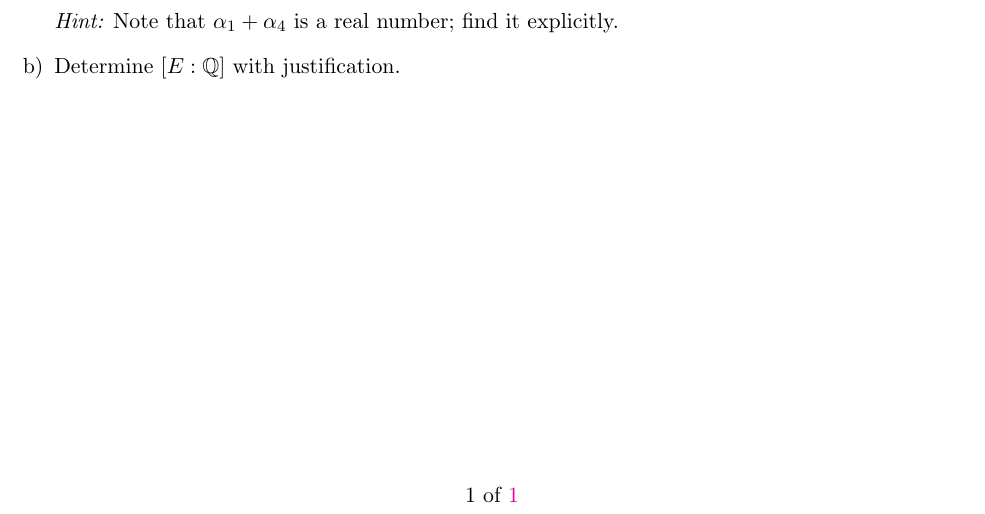
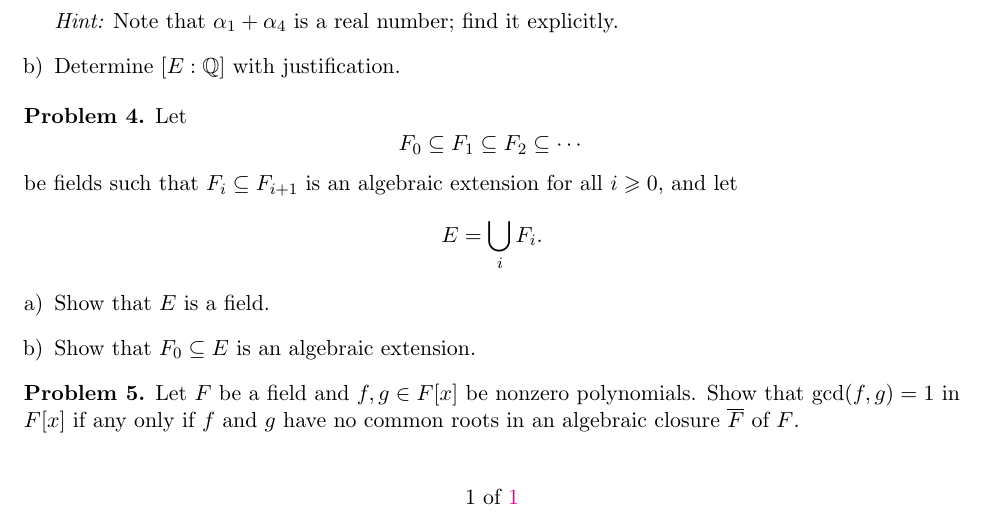
Before and after one commit to eloisagrifo/eloisagrifo.github.io, a LaTeX problem sheet (Teaching/818/PSet9.tex): part of the page, cut so that both start at the same text. Compiled offline with pdfLaTeX.

Commit message:
pset9 final

```diff
--- a/Teaching/818/PSet9.tex
+++ b/Teaching/818/PSet9.tex
@@ -112,7 +112,27 @@ $$\alpha_1 = e^{\pi i/4}\sqrt[4]{5}, \quad
 {\em Hint:} Note that $\alpha_1 + \alpha_4$ is a real number; find it explicitly.
 
 \item Determine $[E : \Q]$ with justification.
-
 \end{enumerate}
 \end{problem}
+
+
+
+\begin{problem}
+Let
+$$F_0 \subseteq F_1 \subseteq F_2 \subseteq \cdots$$
+be fields such that $F_i \subseteq F_{i+1}$ is an algebraic extension for all $i \geqslant 0$, and let
+$$E = \bigcup_i F_i.$$
+\begin{enumerate}[a)]
+\item Show that $E$ is a field.
+\item Show that $F_0 \subseteq E$ is an algebraic extension.
+\end{enumerate}
+\end{problem}
+
+
+
+\begin{problem}
+Let $F$ be a field and $f,g \in F[x]$ be nonzero polynomials. Show that $\gcd(f,g) = 1$ in $F[x]$ if any only if $f$ and $g$ have no common roots in an algebraic closure $\overline{F}$ of $F$.
+\end{problem}
+
+
 \end{document}
```
Also changed, not shown: Teaching/818/PSet9.pdf, 1 other file.
